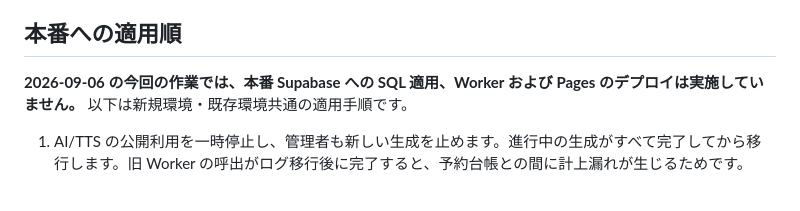
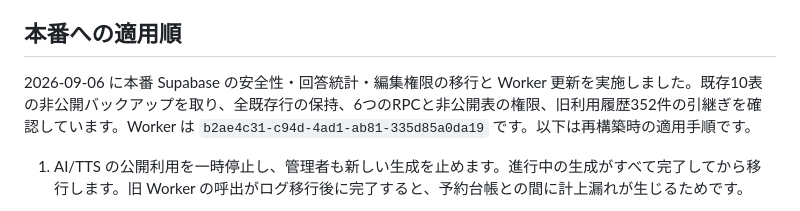
Before and after one commit to fedorlelele/Ahaki_study_viewer, a Markdown page: workers/README.md, the part around the change. Rendered like a GitHub page.

Commit message:
Record verified production database and Worker deployment

```diff
--- a/workers/README.md
+++ b/workers/README.md
@@ -135,7 +135,7 @@ ID は 160 文字以内です。同一ユーザー・同一 ID・同一内容の
 
 ## 本番への適用順
 
-**2026-09-06 の今回の作業では、本番 Supabase への SQL 適用、Worker および Pages のデプロイは実施していません。** 以下は新規環境・既存環境共通の適用手順です。
+2026-09-06 に本番 Supabase の安全性・回答統計・編集権限の移行と Worker 更新を実施しました。既存10表の非公開バックアップを取り、全既存行の保持、6つのRPCと非公開表の権限、旧利用履歴352件の引継ぎを確認しています。Worker は `b2ae4c31-c94d-4ad1-ab81-335d85a0da19` です。以下は再構築時の適用手順です。
 
 1. AI/TTS の公開利用を一時停止し、管理者も新しい生成を止めます。進行中の生成がすべて完了してから移行します。旧 Worker の呼出がログ移行後に完了すると、予約台帳との間に計上漏れが生じるためです。
 2. 対象 Supabase のバックアップを確保し、SQL Editor または管理用 DB 接続で次を順に適用します。各ファイルは再実行可能です。既存データの重複などで失敗した場合は原因を解消してから続けます。
```
